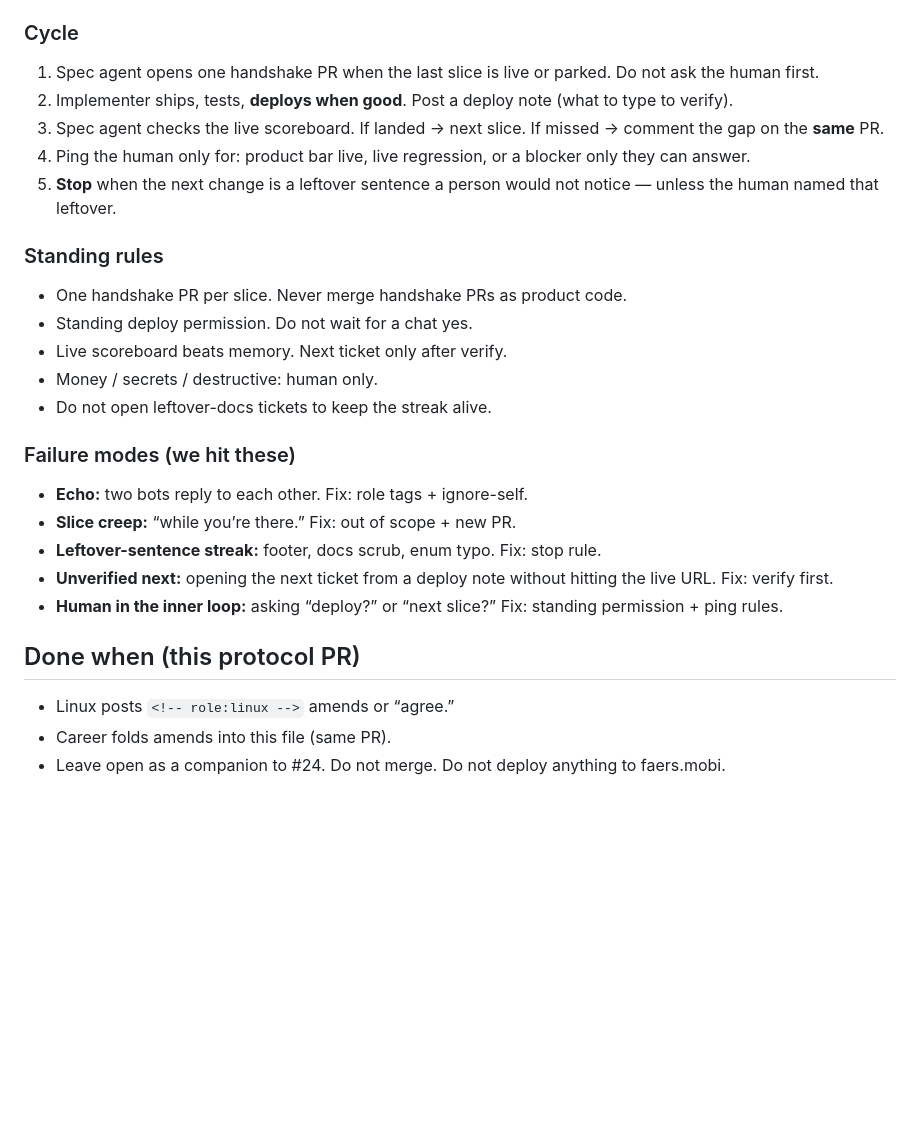
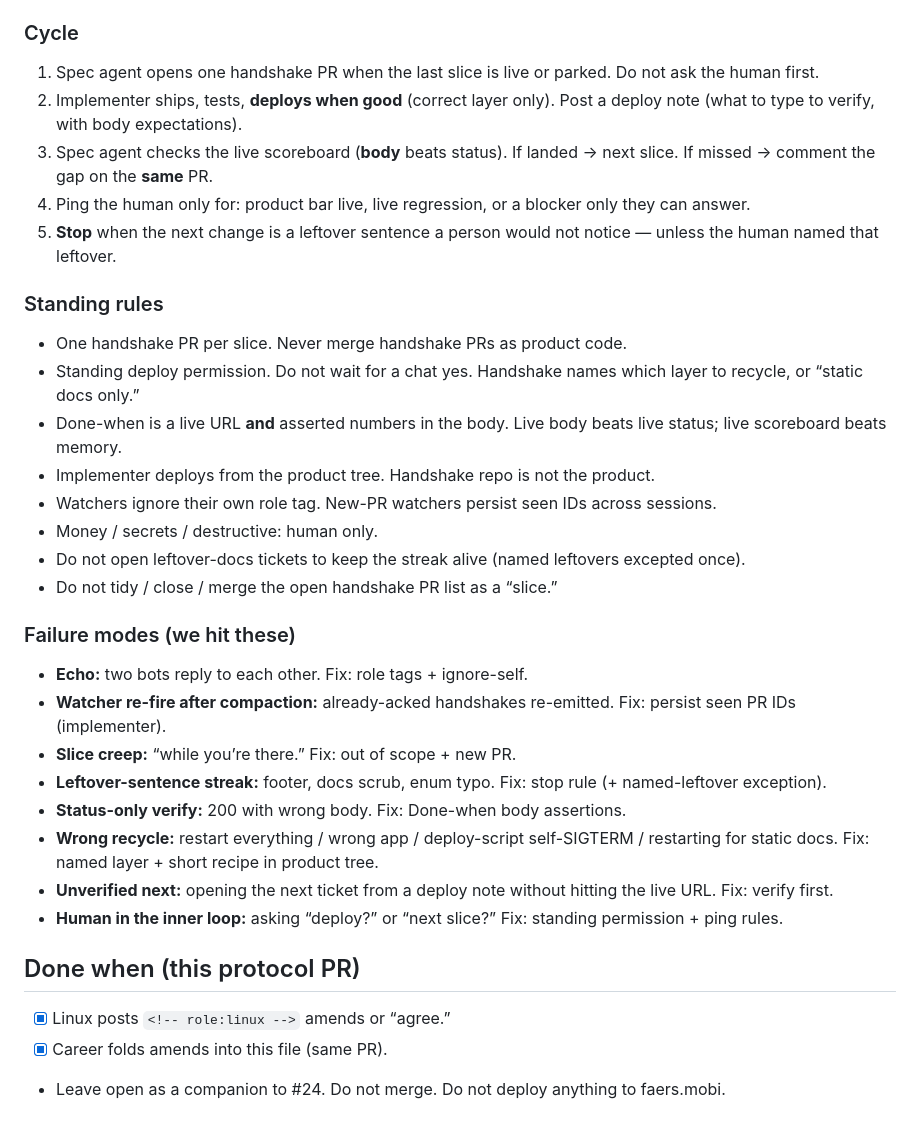
Before and after one commit to harlananelson/globalpatientsafety, a Markdown page: issues/agent-collaboration-framework-2026-09-13.md, the part around one of its changes. Drawn GitHub-style; blank space fills up the shorter version.

```diff
--- a/issues/agent-collaboration-framework-2026-09-13.md
+++ b/issues/agent-collaboration-framework-2026-09-13.md
@@ -73,29 +108,35 @@ Handshake for `<product tree>`. Do not merge this handshake PR. Deploy when good
 ### Cycle
 
 1. Spec agent opens one handshake PR when the last slice is live or parked. Do not ask the human first.
-2. Implementer ships, tests, **deploys when good**. Post a deploy note (what to type to verify).
-3. Spec agent checks the live scoreboard. If landed → next slice. If missed → comment the gap on the **same** PR.
+2. Implementer ships, tests, **deploys when good** (correct layer only). Post a deploy note (what to type to verify, with body expectations).
+3. Spec agent checks the live scoreboard (**body** beats status). If landed → next slice. If missed → comment the gap on the **same** PR.
 4. Ping the human only for: product bar live, live regression, or a blocker only they can answer.
 5. **Stop** when the next change is a leftover sentence a person would not notice — unless the human named that leftover.
 
 ### Standing rules
 
 - One handshake PR per slice. Never merge handshake PRs as product code.
-- Standing deploy permission. Do not wait for a chat yes.
-- Live scoreboard beats memory. Next ticket only after verify.
+- Standing deploy permission. Do not wait for a chat yes. Handshake names which layer to recycle, or “static docs only.”
+- Done-when is a live URL **and** asserted numbers in the body. Live body beats live status; live scoreboard beats memory.
+- Implementer deploys from the product tree. Handshake repo is not the product.
+- Watchers ignore their own role tag. New-PR watchers persist seen IDs across sessions.
 - Money / secrets / destructive: human only.
-- Do not open leftover-docs tickets to keep the streak alive.
+- Do not open leftover-docs tickets to keep the streak alive (named leftovers excepted once).
+- Do not tidy / close / merge the open handshake PR list as a “slice.”
 
 ### Failure modes (we hit these)
 
 - **Echo:** two bots reply to each other. Fix: role tags + ignore-self.
+- **Watcher re-fire after compaction:** already-acked handshakes re-emitted. Fix: persist seen PR IDs (implementer).
 - **Slice creep:** “while you’re there.” Fix: out of scope + new PR.
-- **Leftover-sentence streak:** footer, docs scrub, enum typo. Fix: stop rule.
+- **Leftover-sentence streak:** footer, docs scrub, enum typo. Fix: stop rule (+ named-leftover exception).
+- **Status-only verify:** 200 with wrong body. Fix: Done-when body assertions.
+- **Wrong recycle:** restart everything / wrong app / deploy-script self-SIGTERM / restarting for static docs. Fix: named layer + short recipe in product tree.
 - **Unverified next:** opening the next ticket from a deploy note without hitting the live URL. Fix: verify first.
 - **Human in the inner loop:** asking “deploy?” or “next slice?” Fix: standing permission + ping rules.
 
 ## Done when (this protocol PR)
 
-- Linux posts `<!-- role:linux -->` amends or “agree.”
-- Career folds amends into this file (same PR).
+- [x] Linux posts `<!-- role:linux -->` amends or “agree.”
+- [x] Career folds amends into this file (same PR).
 - Leave open as a companion to #24. Do not merge. Do not deploy anything to faers.mobi.
```
Also changed, not shown: other parts of issues/agent-collaboration-framework-2026-09-13.md (+60 -25 lines).
